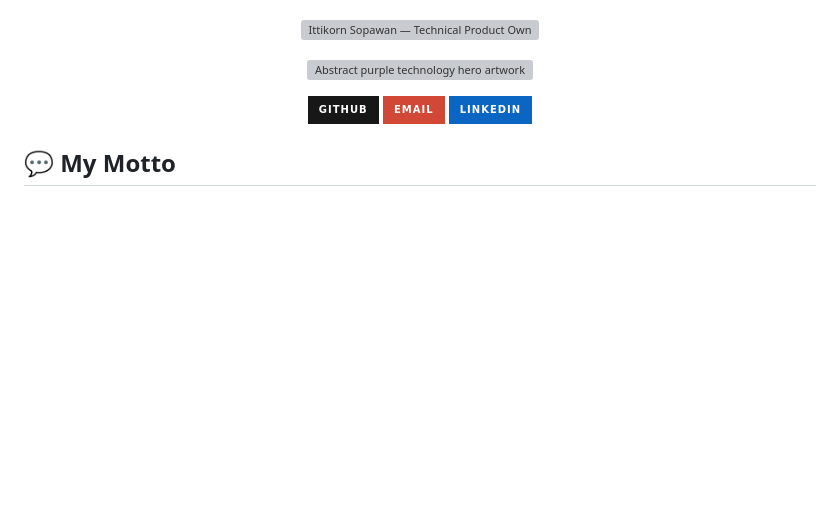
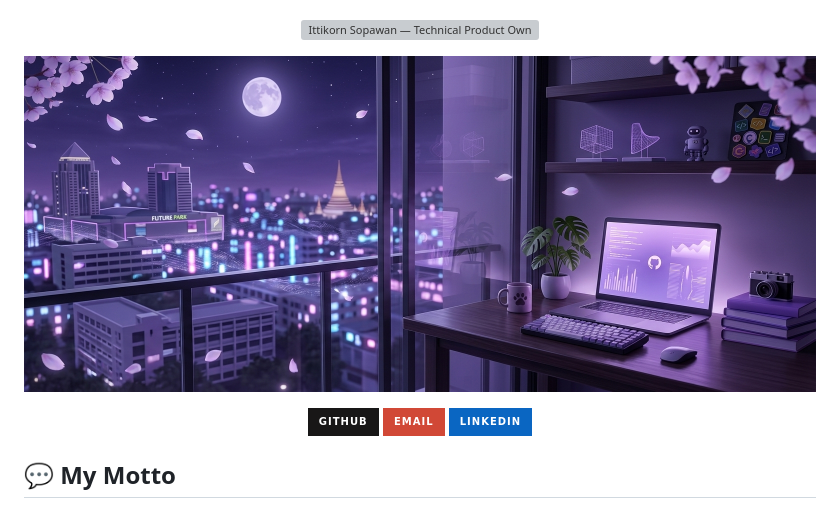
Before and after one commit to ittikornsopawan/ittikornsopawan, a Markdown page: README.md, the part around the change. GitHub-like rendering; pictures changed too: assets/hero.jpg (added); badges without logos; blank space fills up the shorter version; grey boxes are pictures that could not be loaded.

Commit message:
Use selected hero image in profile README
Co-authored-by: Copilot <223556219+Copilot@users.noreply.github.com>

```diff
--- a/README.md
+++ b/README.md
@@ -7,7 +7,7 @@
 </p>
 
 <p align="center">
-  <img src="assets/profile-hero.svg" alt="Abstract purple technology hero artwork" width="100%">
+  <img src="assets/hero.jpg" alt="Purple night city and creative workspace hero" width="100%">
 </p>
 
 <p align="center">
```
Also changed, not shown: 1 other file.
